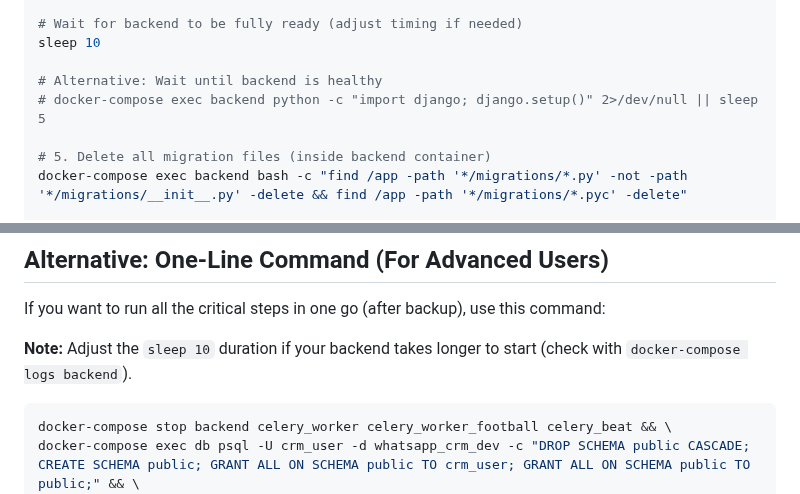
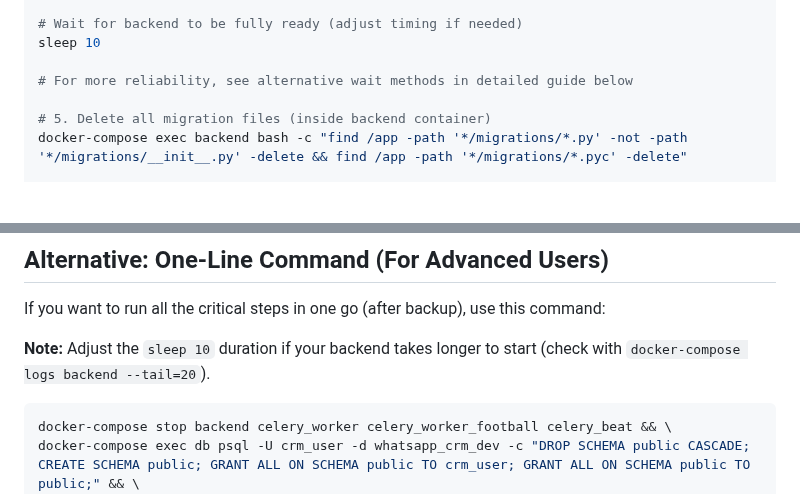
Before and after one commit to morebnyemba/whatsappcrm, a Markdown page: DOCKER_DATABASE_RESET_COMMANDS.md, 2 parts joined by grey strips. GitHub-like rendering; blank space fills up the shorter version.

Commit message:
Fix incomplete wait command and improve consistency in documentation
Co-authored-by: morebnyemba <176338392+morebnyemba@users.noreply.github.com>

````diff
--- a/DOCKER_DATABASE_RESET_COMMANDS.md
+++ b/DOCKER_DATABASE_RESET_COMMANDS.md
@@ -51,8 +51,7 @@ docker-compose start backend
 # Wait for backend to be fully ready (adjust timing if needed)
 sleep 10
 
-# Alternative: Wait until backend is healthy
-# docker-compose exec backend python -c "import django; django.setup()" 2>/dev/null || sleep 5
+# For more reliability, see alternative wait methods in detailed guide below
 
 # 5. Delete all migration files (inside backend container)
 docker-compose exec backend bash -c "find /app -path '*/migrations/*.py' -not -path '*/migrations/__init__.py' -delete && find /app -path '*/migrations/*.pyc' -delete"
@@ -74,7 +73,7 @@ docker-compose restart backend celery_worker celery_worker_football celery_beat
 
 If you want to run all the critical steps in one go (after backup), use this command:
 
-**Note:** Adjust the `sleep 10` duration if your backend takes longer to start (check with `docker-compose logs backend`).
+**Note:** Adjust the `sleep 10` duration if your backend takes longer to start (check with `docker-compose logs backend --tail=20`).
 
 ```bash
 docker-compose stop backend celery_worker celery_worker_football celery_beat && \
````
